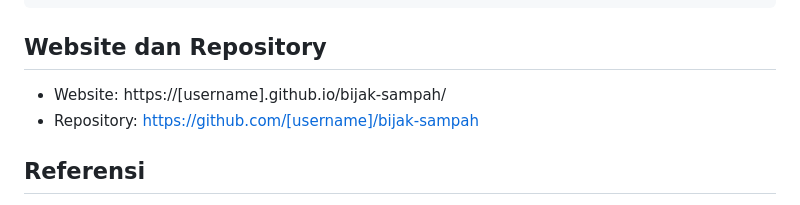
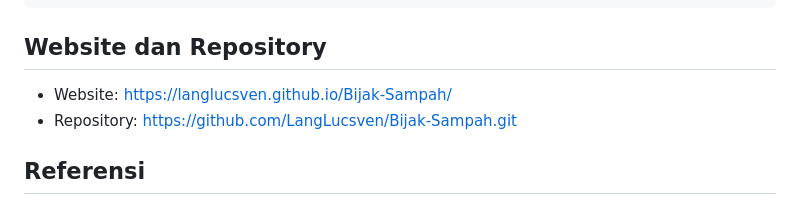
Before and after one commit to LangLucsven/Bijak-Sampah, a Markdown page: README.md, the part around the change. Rendered like a GitHub page.

Commit message:
Melengkapi Tautan Web dan Repo

```diff
--- a/README.md
+++ b/README.md
@@ -129,8 +129,8 @@ Bijak-Sampah/
 
 ## Website dan Repository
 
-- Website: https://[username].github.io/bijak-sampah/
-- Repository: https://github.com/[username]/bijak-sampah
+- Website: https://langlucsven.github.io/Bijak-Sampah/
+- Repository: https://github.com/LangLucsven/Bijak-Sampah.git
 
 ## Referensi
 
```
